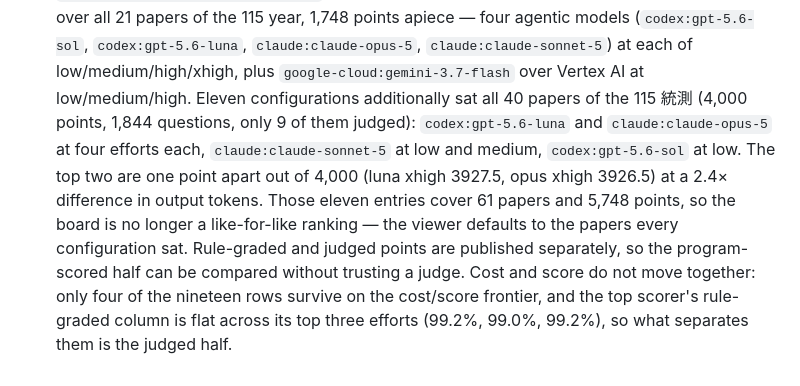
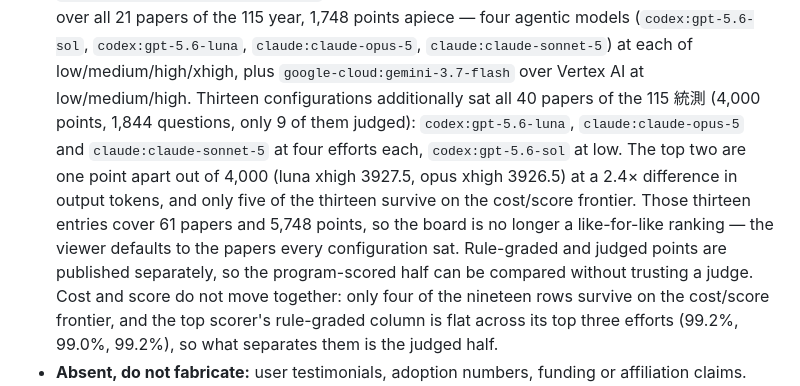
Before and after one commit to JacobLinCool/any-to-bench, a Markdown page: PRODUCT.md, the part around the change. GitHub-like rendering.

```diff
--- a/PRODUCT.md
+++ b/PRODUCT.md
@@ -120,14 +120,15 @@ Real, verifiable, and already public — nothing here needs inventing:
   apiece — four agentic models (`codex:gpt-5.6-sol`, `codex:gpt-5.6-luna`,
   `claude:claude-opus-5`, `claude:claude-sonnet-5`) at each of
   low/medium/high/xhigh, plus `google-cloud:gemini-3.7-flash` over Vertex AI at
-  low/medium/high. Eleven configurations additionally sat all 40 papers of the
+  low/medium/high. Thirteen configurations additionally sat all 40 papers of the
   115 統測 (4,000 points, 1,844 questions, only 9 of them judged):
-  `codex:gpt-5.6-luna` and `claude:claude-opus-5` at four efforts each,
-  `claude:claude-sonnet-5` at low and medium, `codex:gpt-5.6-sol` at low. The
-  top two are one point apart out of 4,000 (luna xhigh 3927.5, opus xhigh
-  3926.5) at a 2.4× difference in output tokens. Those eleven entries cover 61
-  papers and 5,748 points, so the board is no longer a like-for-like ranking —
-  the viewer defaults to the papers every configuration sat. Rule-graded and judged points are published separately, so
+  `codex:gpt-5.6-luna`, `claude:claude-opus-5` and `claude:claude-sonnet-5` at
+  four efforts each, `codex:gpt-5.6-sol` at low. The top two are one point apart
+  out of 4,000 (luna xhigh 3927.5, opus xhigh 3926.5) at a 2.4× difference in
+  output tokens, and only five of the thirteen survive on the cost/score
+  frontier. Those thirteen entries cover 61 papers and 5,748 points, so the
+  board is no longer a like-for-like ranking — the viewer defaults to the papers
+  every configuration sat. Rule-graded and judged points are published separately, so
   the program-scored half can be compared without trusting a judge. Cost and
   score do not move together: only four of the nineteen rows survive on the
   cost/score frontier, and the top scorer's rule-graded column is flat across
```
Also changed, not shown: README.md (+12 -10 lines).
